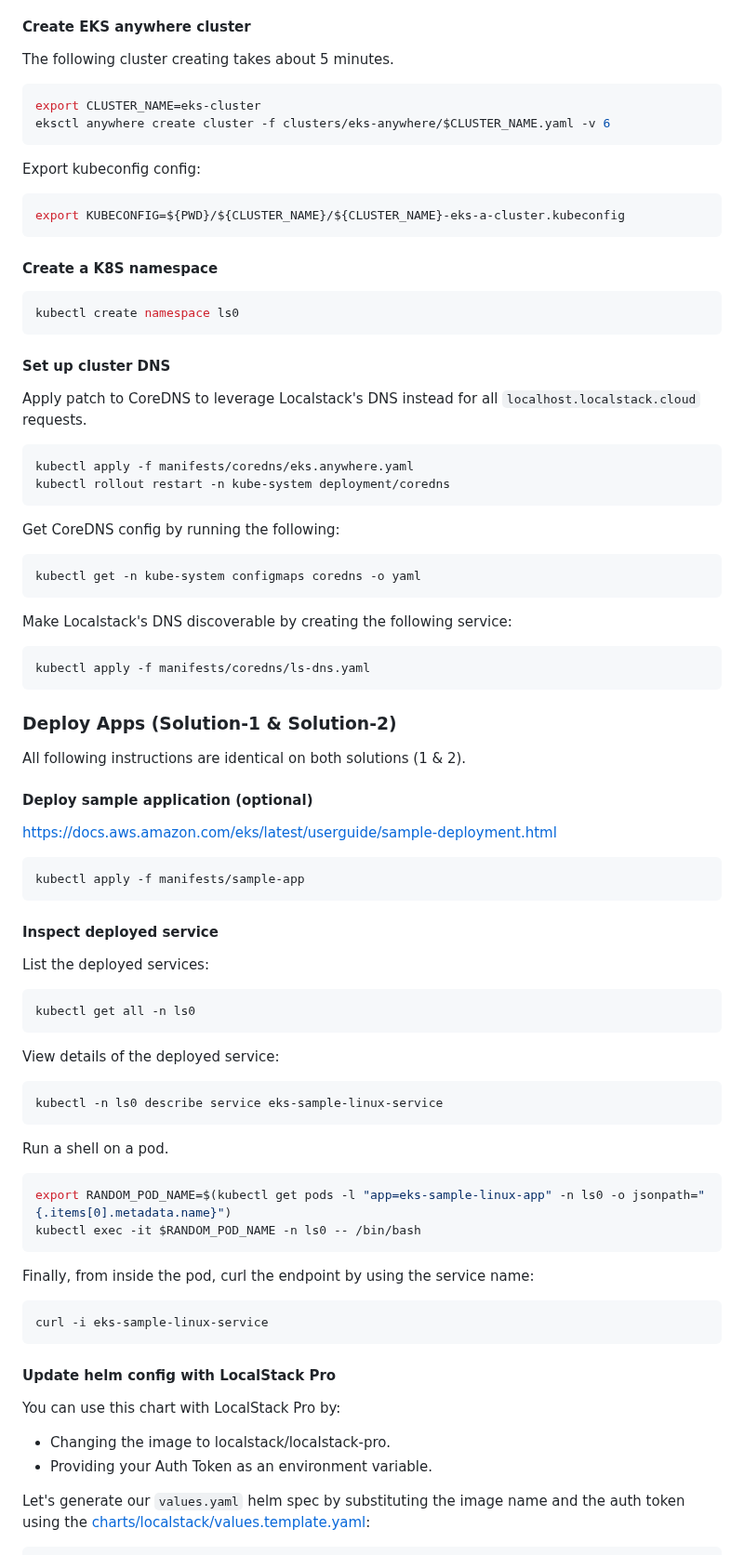
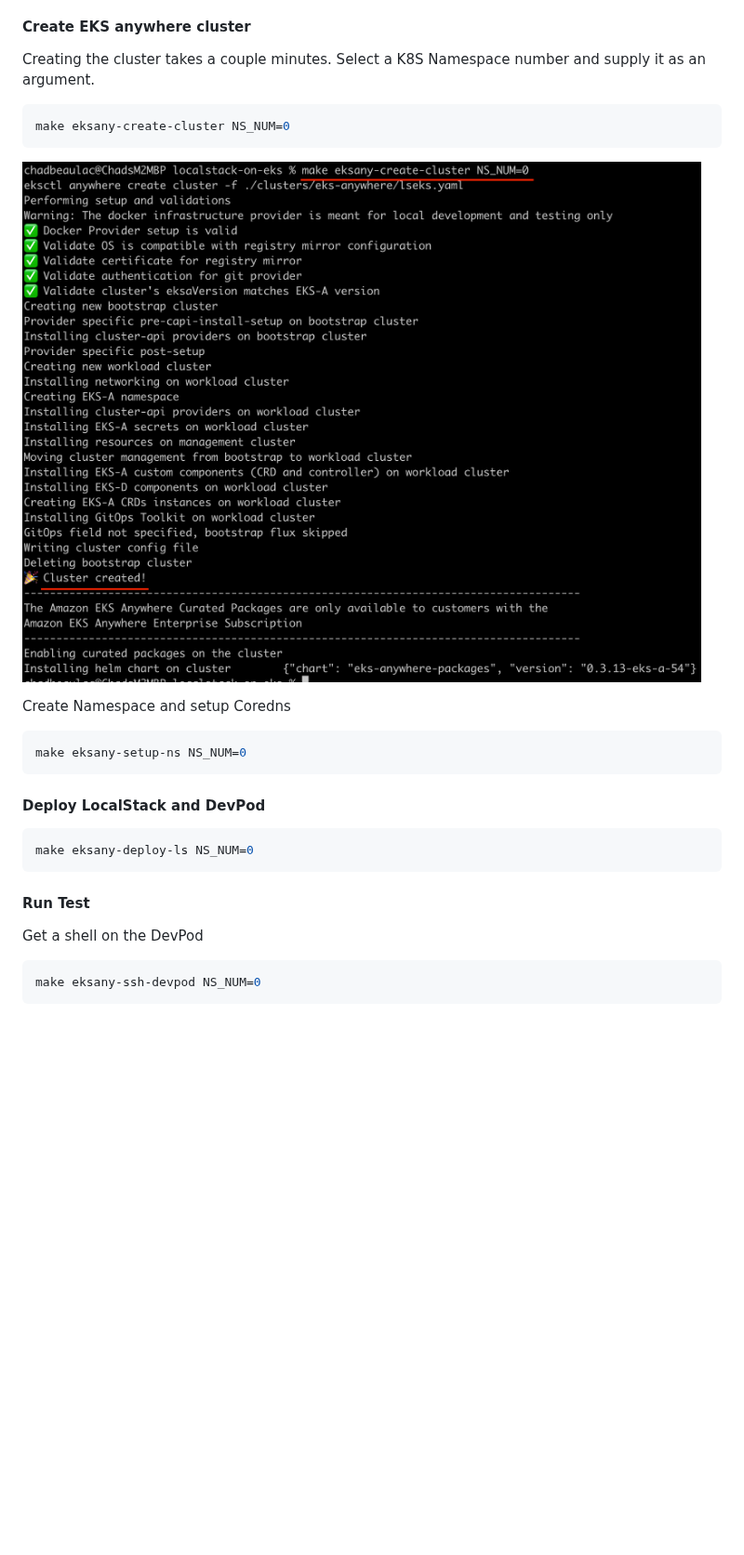
Before and after one commit to localstack-samples/localstack-on-eks, a Markdown page: README.md, the part around one of its changes. Shown at 93% size. Rendered like a GitHub page; pictures changed too: docs/eksa-deploy-cluster.png (added); blank space fills up the shorter version.

````diff
--- a/README.md
+++ b/README.md
@@ -188,91 +137,27 @@ This solution has the EKS cluster deployed on your local machine, using the EKS
 
 #### Create EKS anywhere cluster
 
-The following cluster creating takes about 5 minutes.
+Creating the cluster takes a couple minutes. Select a K8S Namespace number and supply it as an argument.
+```shell
+make eksany-create-cluster NS_NUM=0
+```
+
+![EKSAClusterDeploy](./docs/eksa-deploy-cluster.png "EKSAClusterDeploy")
+
+Create Namespace and setup Coredns
+```shell
+make eksany-setup-ns NS_NUM=0
+```
+
+#### Deploy LocalStack and DevPod
 
 ```shell
-export CLUSTER_NAME=eks-cluster
-eksctl anywhere create cluster -f clusters/eks-anywhere/$CLUSTER_NAME.yaml -v 6
+make eksany-deploy-ls NS_NUM=0
 ```
 
-Export kubeconfig config:
-
+#### Run Test
+Get a shell on the DevPod
 ```shell
-export KUBECONFIG=${PWD}/${CLUSTER_NAME}/${CLUSTER_NAME}-eks-a-cluster.kubeconfig
+make eksany-ssh-devpod NS_NUM=0
 ```
 
-#### Create a K8S namespace
-
-```shell
-kubectl create namespace ls0
-```
-
-#### Set up cluster DNS
-
-Apply patch to CoreDNS to leverage Localstack's DNS instead for all `localhost.localstack.cloud` requests.
-
-```shell
-kubectl apply -f manifests/coredns/eks.anywhere.yaml
-kubectl rollout restart -n kube-system deployment/coredns
-```
-
-Get CoreDNS config by running the following:
-
-```shell
-kubectl get -n kube-system configmaps coredns -o yaml
-```
-
-Make Localstack's DNS discoverable by creating the following service:
-
-```shell
-kubectl apply -f manifests/coredns/ls-dns.yaml
-```
-
-### Deploy Apps (Solution-1 & Solution-2)
-
-All following instructions are identical on both solutions (1 & 2).
-
-#### Deploy sample application (optional)
-
-https://docs.aws.amazon.com/eks/latest/userguide/sample-deployment.html
-
-```shell
-kubectl apply -f manifests/sample-app
-```
-
-#### Inspect deployed service
-
-List the deployed services:
-
-```shell
-kubectl get all -n ls0
-```
-
-View details of the deployed service:
-
-```shell
-kubectl -n ls0 describe service eks-sample-linux-service
-```
-
-Run a shell on a pod.
-
-```shell
-export RANDOM_POD_NAME=$(kubectl get pods -l "app=eks-sample-linux-app" -n ls0 -o jsonpath="{.items[0].metadata.name}")
-kubectl exec -it $RANDOM_POD_NAME -n ls0 -- /bin/bash
-```
-
-Finally, from inside the pod, curl the endpoint by using the service name:
-
-```shell
-curl -i eks-sample-linux-service
-```
-
-#### Update helm config with LocalStack Pro
-
-You can use this chart with LocalStack Pro by:
-
-- Changing the image to localstack/localstack-pro.
-- Providing your Auth Token as an environment variable.
-
-Let's generate our `values.yaml` helm spec by substituting the image name and the auth token using the [charts/localstack/values.template.yaml](charts/localstack/values.template.yaml):
-
````
Also changed, not shown: other parts of README.md (+31 -128 lines), docs/design-ls-on-aws-eks.drawio.png, docs/design-ls-on-eksany.drawio.png, docs/eksa-two-namespaces.png (added), 11 other files.
